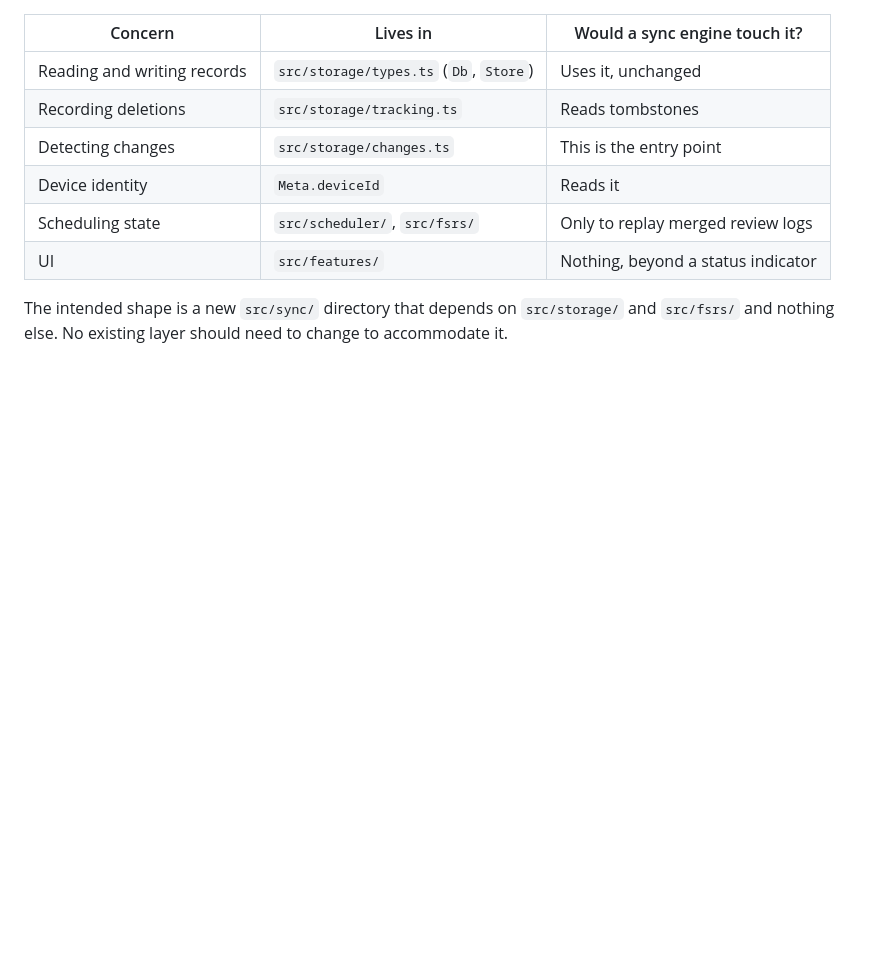
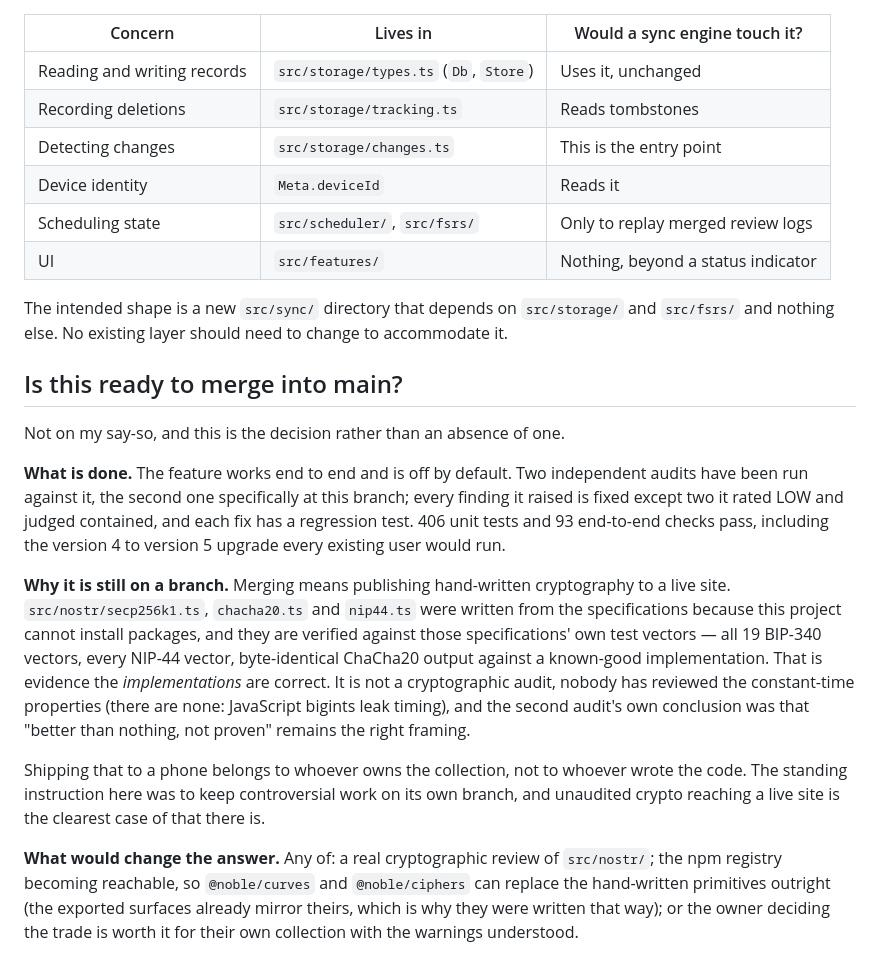
Before and after one commit to kviligit/Flashy, a Markdown page: docs/sync.md, the part around the change. Drawn GitHub-style; blank space fills up the shorter version.

Commit message:
Record why the sync branch is not being merged
Merging publishes hand-written cryptography to a live site. It is
verified against the specifications' own vectors, which is evidence the
implementations are correct and is not a cryptographic audit — and the
standing instruction was to keep controversial work on its own branch.

Writing down the decision, what would change it, and what is already
done, so the next person to look does not have to reconstruct any of it.

Co-Authored-By: Claude Opus 5 <noreply@anthropic.com>
Claude-Session: https://claude.ai/code/session_01WuGPRS1jewmM7nBtZTPdLA

```diff
--- a/docs/sync.md
+++ b/docs/sync.md
@@ -291,3 +291,38 @@ remembering to filter.
 The intended shape is a new `src/sync/` directory that depends on
 `src/storage/` and `src/fsrs/` and nothing else. No existing layer should
 need to change to accommodate it.
+
+## Is this ready to merge into main?
+
+Not on my say-so, and this is the decision rather than an absence of one.
+
+**What is done.** The feature works end to end and is off by default. Two
+independent audits have been run against it, the second one specifically
+at this branch; every finding it raised is fixed except two it rated LOW
+and judged contained, and each fix has a regression test. 406 unit tests
+and 93 end-to-end checks pass, including the version 4 to version 5
+upgrade every existing user would run.
+
+**Why it is still on a branch.** Merging means publishing hand-written
+cryptography to a live site. `src/nostr/secp256k1.ts`, `chacha20.ts` and
+`nip44.ts` were written from the specifications because this project
+cannot install packages, and they are verified against those
+specifications' own test vectors — all 19 BIP-340 vectors, every NIP-44
+vector, byte-identical ChaCha20 output against a known-good
+implementation. That is evidence the *implementations* are correct. It is
+not a cryptographic audit, nobody has reviewed the constant-time
+properties (there are none: JavaScript bigints leak timing), and the
+second audit's own conclusion was that "better than nothing, not proven"
+remains the right framing.
+
+Shipping that to a phone belongs to whoever owns the collection, not to
+whoever wrote the code. The standing instruction here was to keep
+controversial work on its own branch, and unaudited crypto reaching a live
+site is the clearest case of that there is.
+
+**What would change the answer.** Any of: a real cryptographic review of
+`src/nostr/`; the npm registry becoming reachable, so `@noble/curves` and
+`@noble/ciphers` can replace the hand-written primitives outright (the
+exported surfaces already mirror theirs, which is why they were written
+that way); or the owner deciding the trade is worth it for their own
+collection with the warnings understood.
```
